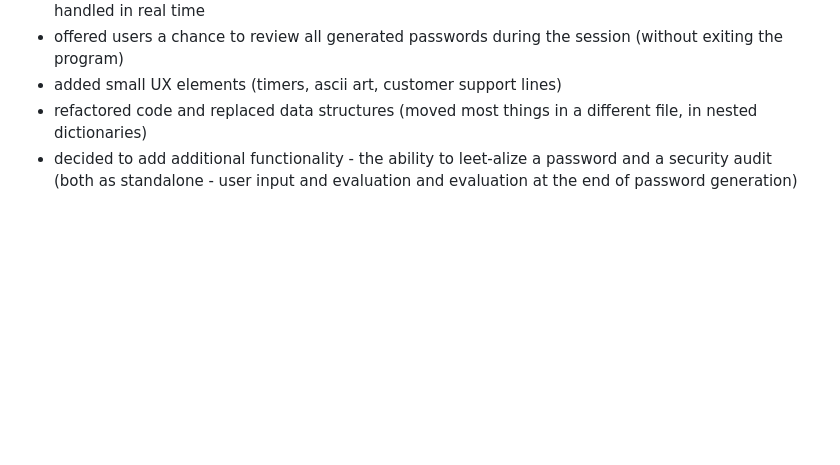
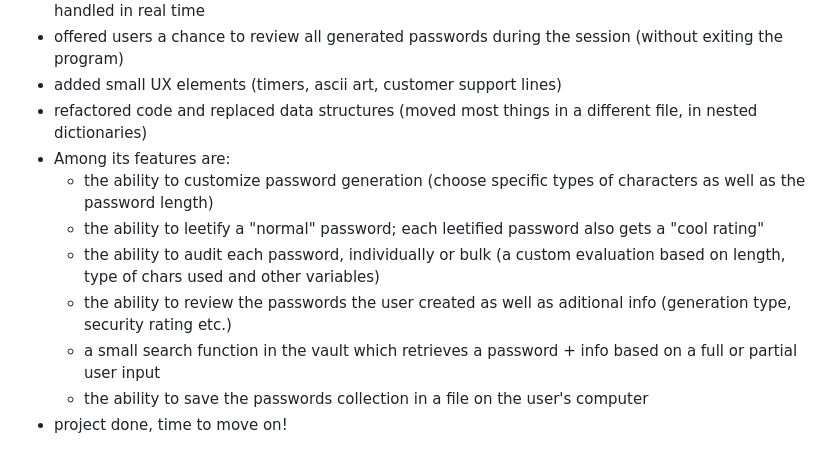
Before and after one commit to LiviuScrieCod/100-days-of-python, a Markdown page: README.md, the part around the change. Drawn GitHub-style; blank space fills up the shorter version.

```diff
--- a/README.md
+++ b/README.md
@@ -116,5 +116,13 @@ actual learning and coding.
 * offered users a chance to review all generated passwords during the session (without exiting the program)
 * added small UX elements (timers, ascii art, customer support lines)
 * refactored code and replaced data structures (moved most things in a different file, in nested dictionaries)
-* decided to add additional functionality - the ability to leet-alize a password and a security audit (both as
-  standalone - user input and evaluation and evaluation at the end of password generation)
+* Among its features are:
+    * the ability to customize password generation (choose specific types of characters as well as the password length)
+    * the ability to leetify a "normal" password; each leetified password also gets a "cool rating"
+    * the ability to audit each password, individually or bulk (a custom evaluation based on length, type of chars used
+      and other variables)
+    * the ability to review the passwords the user created as well as aditional info (generation type, security rating
+      etc.)
+    * a small search function in the vault which retrieves a password + info based on a full or partial user input
+    * the ability to save the passwords collection in a file on the user's computer
+* project done, time to move on!
```
